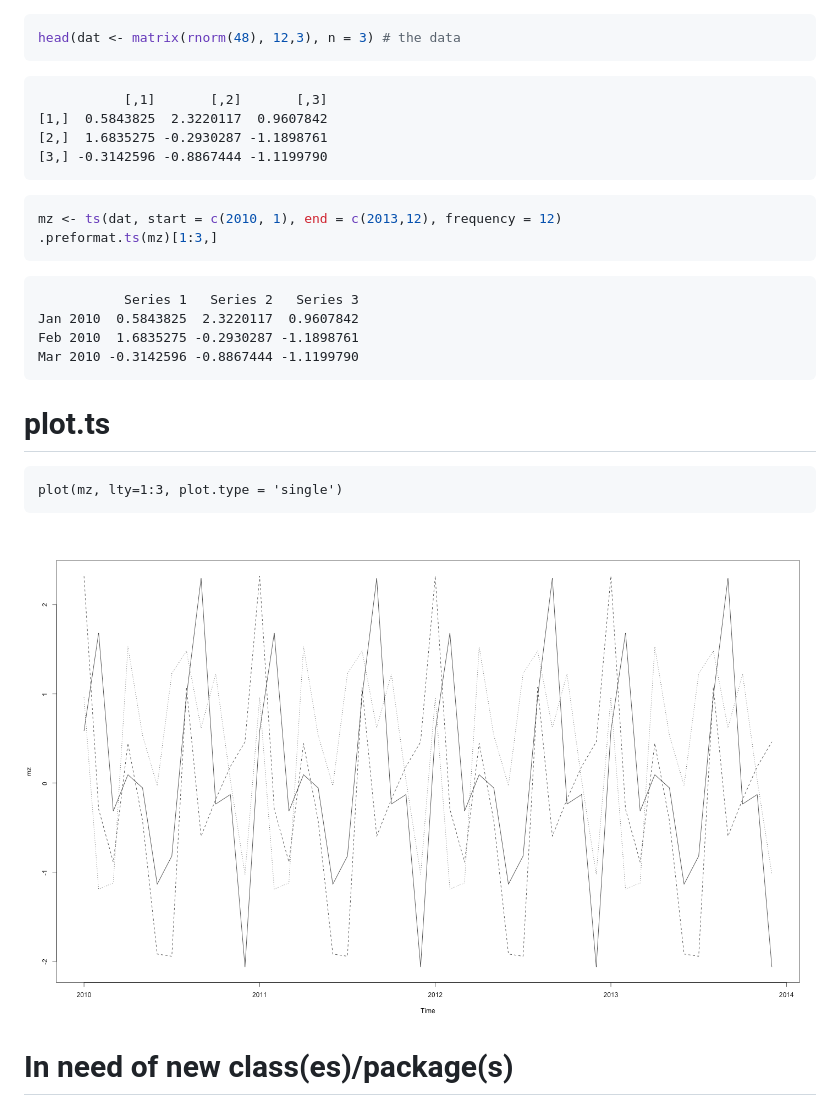
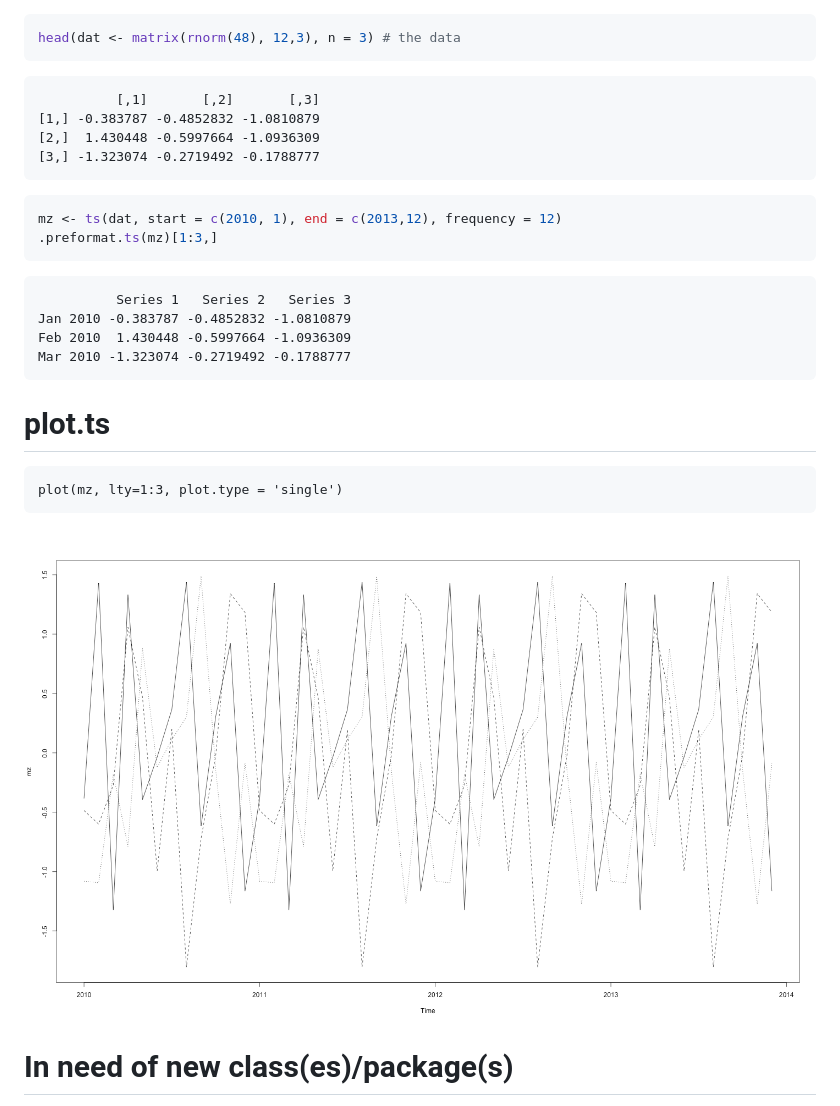
Before and after one commit to ViennaR/R_Code, a Markdown page: Meetup_2015_I_TS_Basics/Timeseries_Basics.md, the part around the change printed below. GitHub-like rendering; pictures changed too: Meetup_2015_I_TS_Basics/figures/plot_ts.png.

````diff
--- a/Meetup_2015_I_TS_Basics/Timeseries_Basics.md
+++ b/Meetup_2015_I_TS_Basics/Timeseries_Basics.md
@@ -69,10 +69,10 @@ head(dat <- matrix(rnorm(48), 12,3), n = 3) # the data
 ```
 
 ```
-           [,1]       [,2]       [,3]
-[1,]  0.5843825  2.3220117  0.9607842
-[2,]  1.6835275 -0.2930287 -1.1898761
-[3,] -0.3142596 -0.8867444 -1.1199790
+          [,1]       [,2]       [,3]
+[1,] -0.383787 -0.4852832 -1.0810879
+[2,]  1.430448 -0.5997664 -1.0936309
+[3,] -1.323074 -0.2719492 -0.1788777
 ```
 
 ```r
@@ -81,10 +81,10 @@ mz <- ts(dat, start = c(2010, 1), end = c(2013,12), frequency = 12)
 ```
 
 ```
-           Series 1   Series 2   Series 3
-Jan 2010  0.5843825  2.3220117  0.9607842
-Feb 2010  1.6835275 -0.2930287 -1.1898761
-Mar 2010 -0.3142596 -0.8867444 -1.1199790
+          Series 1   Series 2   Series 3
+Jan 2010 -0.383787 -0.4852832 -1.0810879
+Feb 2010  1.430448 -0.5997664 -1.0936309
+Mar 2010 -1.323074 -0.2719492 -0.1788777
 ```
 
 plot.ts
@@ -93,6 +93,7 @@ plot.ts
 ```
 plot(mz, lty=1:3, plot.type = 'single')
 ```
+
 
 ![simple_ts_plot](figures/plot_ts.png)
 
````
Also changed, not shown: other parts of Meetup_2015_I_TS_Basics/Timeseries_Basics.md (+8 -8 lines), Meetup_2015_I_TS_Basics/figures/R_User_Group_Welcome_Slide.png (added), 1 other file.
